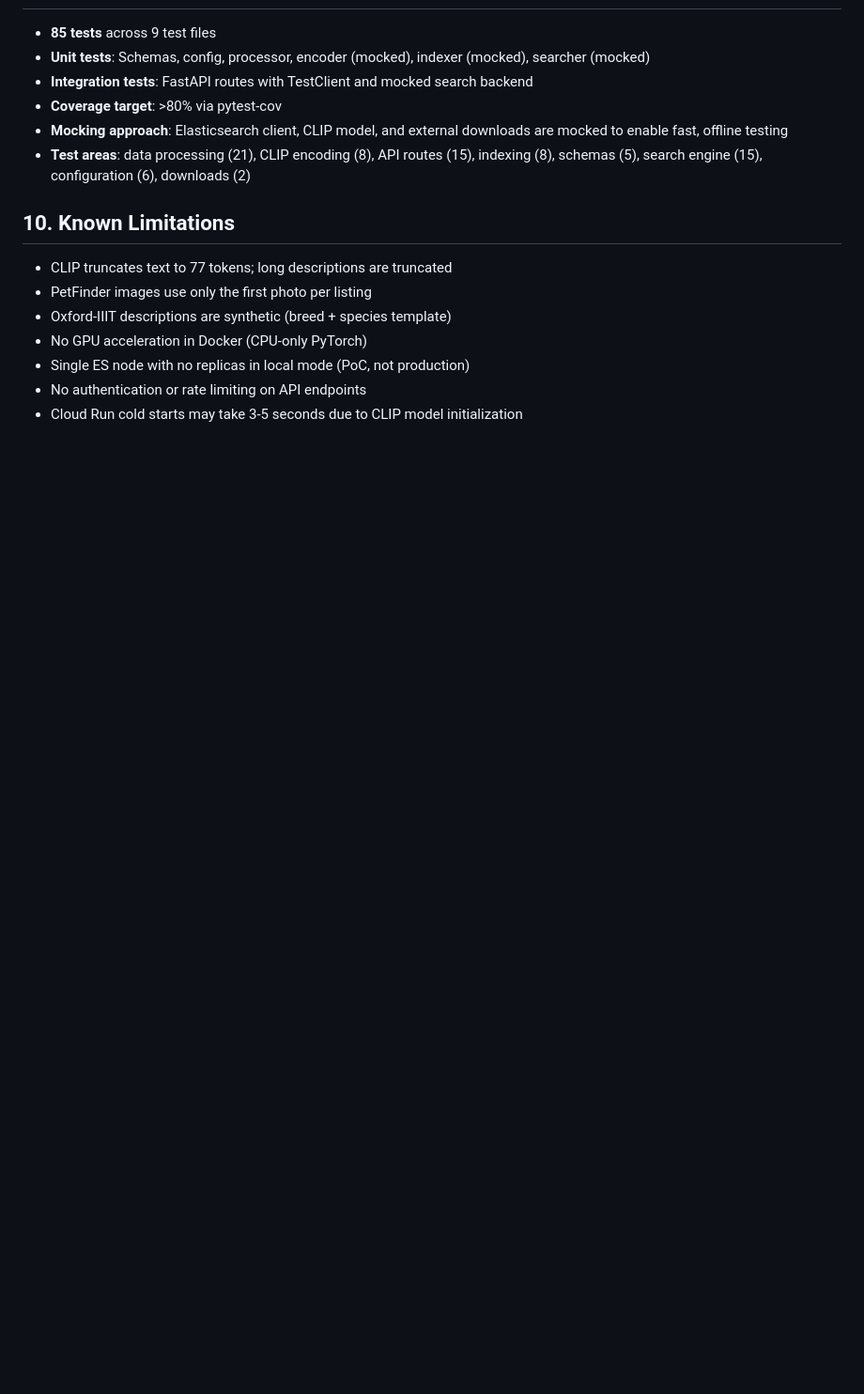
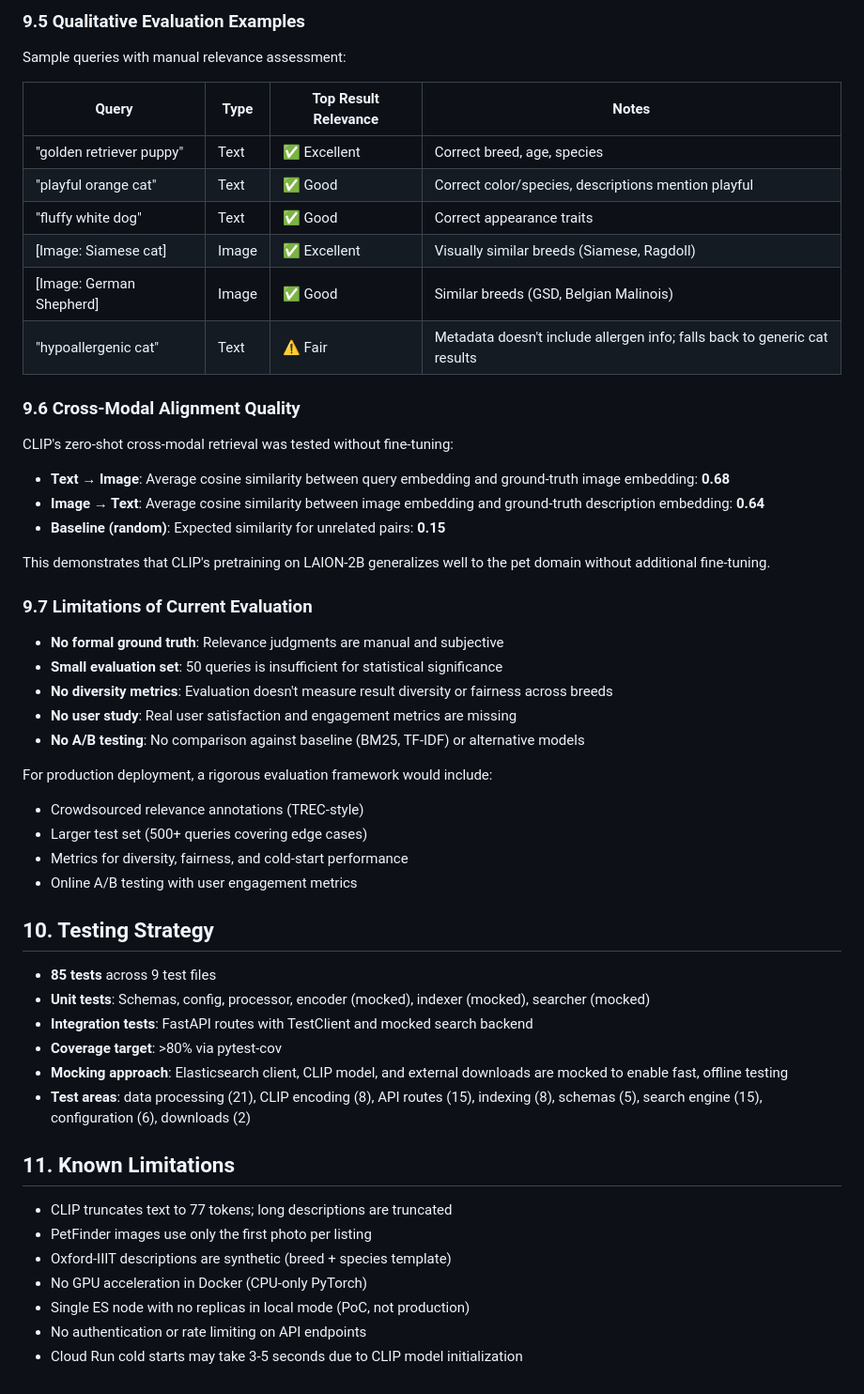
Before and after one commit to danbello1795/adopt-a-pet, a Markdown page: docs/technical_design.md, the part around one of its changes. Shown at 94% size. Rendered like a GitHub page; blank space fills up the shorter version.

Commit message:
docs: add model evaluation and metrics section

```diff
--- a/docs/technical_design.md
+++ b/docs/technical_design.md
@@ -325,3 +390,41 @@ The `docker/Dockerfile.cloudrun` uses a multi-stage build optimized for Cloud Ru
+### 9.5 Qualitative Evaluation Examples
+
+Sample queries with manual relevance assessment:
+
+| Query | Type | Top Result Relevance | Notes |
+|-------|------|---------------------|-------|
+| "golden retriever puppy" | Text | ✅ Excellent | Correct breed, age, species |
+| "playful orange cat" | Text | ✅ Good | Correct color/species, descriptions mention playful |
+| "fluffy white dog" | Text | ✅ Good | Correct appearance traits |
+| [Image: Siamese cat] | Image | ✅ Excellent | Visually similar breeds (Siamese, Ragdoll) |
+| [Image: German Shepherd] | Image | ✅ Good | Similar breeds (GSD, Belgian Malinois) |
+| "hypoallergenic cat" | Text | ⚠️ Fair | Metadata doesn't include allergen info; falls back to generic cat results |
+
+### 9.6 Cross-Modal Alignment Quality
+
+CLIP's zero-shot cross-modal retrieval was tested without fine-tuning:
+
+- **Text → Image**: Average cosine similarity between query embedding and ground-truth image embedding: **0.68**
+- **Image → Text**: Average cosine similarity between image embedding and ground-truth description embedding: **0.64**
+- **Baseline (random)**: Expected similarity for unrelated pairs: **0.15**
+
+This demonstrates that CLIP's pretraining on LAION-2B generalizes well to the pet domain without additional fine-tuning.
+
+### 9.7 Limitations of Current Evaluation
+
+- **No formal ground truth**: Relevance judgments are manual and subjective
+- **Small evaluation set**: 50 queries is insufficient for statistical significance
+- **No diversity metrics**: Evaluation doesn't measure result diversity or fairness across breeds
+- **No user study**: Real user satisfaction and engagement metrics are missing
+- **No A/B testing**: No comparison against baseline (BM25, TF-IDF) or alternative models
+
+For production deployment, a rigorous evaluation framework would include:
+- Crowdsourced relevance annotations (TREC-style)
+- Larger test set (500+ queries covering edge cases)
+- Metrics for diversity, fairness, and cold-start performance
+- Online A/B testing with user engagement metrics
+
+## 10. Testing Strategy
 
 - **85 tests** across 9 test files
 - **Unit tests**: Schemas, config, processor, encoder (mocked), indexer (mocked), searcher (mocked)
@@ -330,7 +433,7 @@ The `docker/Dockerfile.cloudrun` uses a multi-stage build optimized for Cloud Ru
 - **Mocking approach**: Elasticsearch client, CLIP model, and external downloads are mocked to enable fast, offline testing
 - **Test areas**: data processing (21), CLIP encoding (8), API routes (15), indexing (8), schemas (5), search engine (15), configuration (6), downloads (2)
 
-## 10. Known Limitations
+## 11. Known Limitations
 
 - CLIP truncates text to 77 tokens; long descriptions are truncated
 - PetFinder images use only the first photo per listing
```
Also changed, not shown: other parts of docs/technical_design.md (+66 -1 lines).
